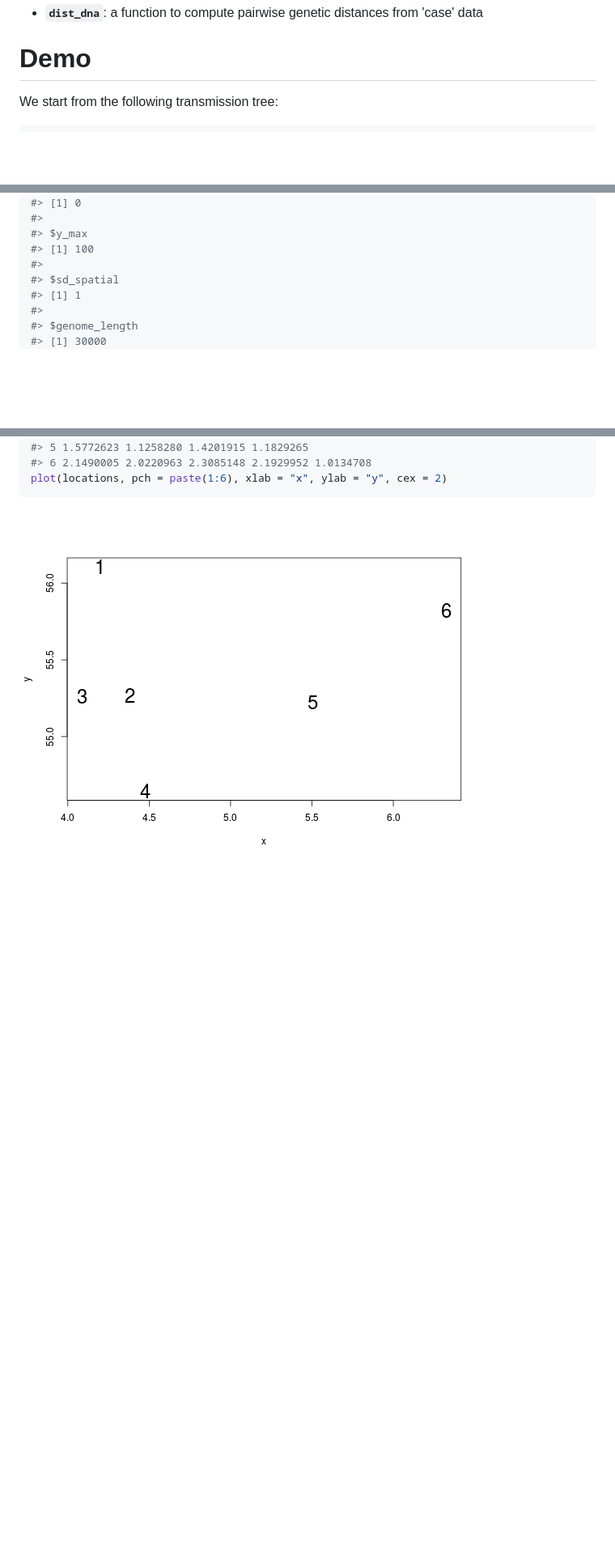
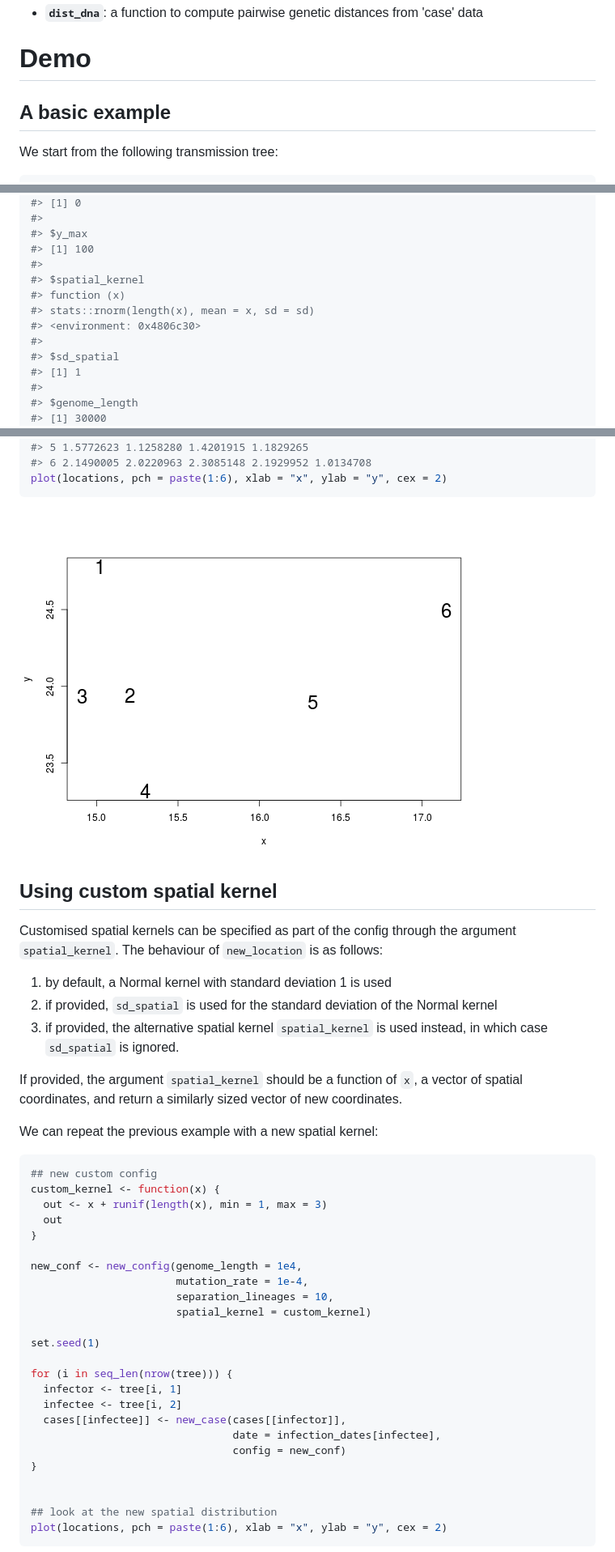
Before and after one commit to thibautjombart/quicksim, a Markdown page: README.md, 3 parts joined by grey strips. Shown: that part at 81% size. GitHub-like rendering; pictures changed too: figs/analyses-2.png; blank space fills up the shorter version.

Commit message:
new example with custom kernel

````diff
--- a/README.md
+++ b/README.md
@@ -39,6 +39,8 @@ The main features of the package include:
 
 
 # Demo
+
+## A basic example
 
 We start from the following transmission tree:
 
@@ -83,6 +85,11 @@ new_config()
 #> $y_max
 #> [1] 100
 #>
+#> $spatial_kernel
+#> function (x)
+#> stats::rnorm(length(x), mean = x, sd = sd)
+#> <environment: 0x4806c30>
+#>
 #> $sd_spatial
 #> [1] 1
 #>
@@ -252,3 +261,46 @@ plot(locations, pch = paste(1:6), xlab = "x", ylab = "y", cex = 2)
 ![plot of chunk analyses](figs/analyses-2.png)
 
 
+## Using custom spatial kernel
+
+Customised spatial kernels can be specified as part of the config through the
+argument `spatial_kernel`. The behaviour of `new_location` is as follows:
+
+1. by default, a Normal kernel with standard deviation 1 is used
+2. if provided, `sd_spatial` is used for the standard deviation of the Normal kernel
+3. if provided, the alternative spatial kernel `spatial_kernel` is used instead,
+   in which case `sd_spatial` is ignored.
+
+If provided, the argument `spatial_kernel` should be a function of `x`, a vector
+of spatial coordinates, and return a similarly sized vector of new coordinates.
+
+We can repeat the previous example with a new spatial kernel:
+
+
+```r
+## new custom config
+custom_kernel <- function(x) {
+  out <- x + runif(length(x), min = 1, max = 3)
+  out
+}
+
+new_conf <- new_config(genome_length = 1e4,
+                       mutation_rate = 1e-4,
+                       separation_lineages = 10,
+                       spatial_kernel = custom_kernel)
+
+set.seed(1)
+
+for (i in seq_len(nrow(tree))) {
+  infector <- tree[i, 1]
+  infectee <- tree[i, 2]
+  cases[[infectee]] <- new_case(cases[[infector]],
+                                date = infection_dates[infectee],
+                                config = new_conf)
+}
+
+
+## look at the new spatial distribution
+plot(locations, pch = paste(1:6), xlab = "x", ylab = "y", cex = 2)
+```
+
````
Also changed, not shown: other parts of README.md (+18 -15 lines), figs/tree-1.png, 1 other file.
